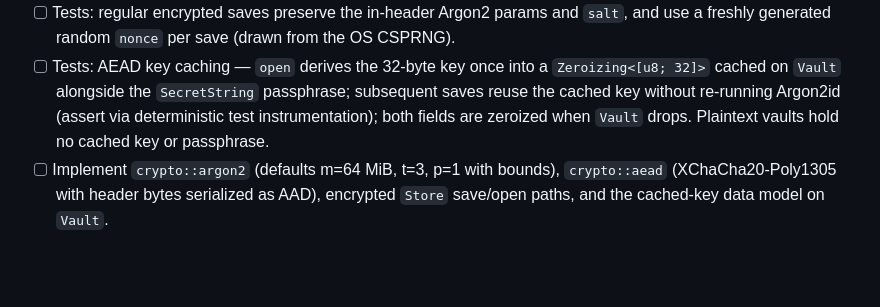
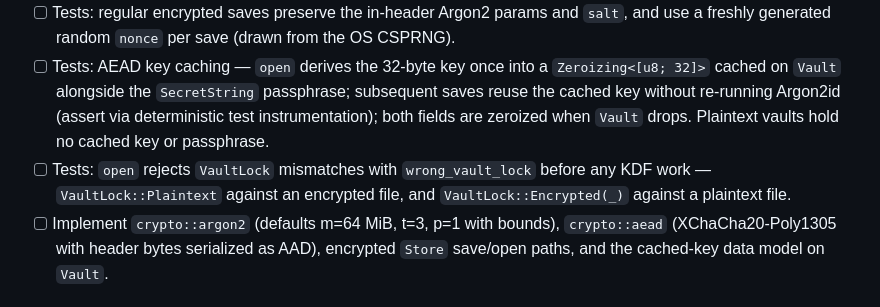
Before and after one commit to FreedomBen/paladin-auth, a Markdown page: IMPLEMENTATION_PLAN_01_CORE.md, the part around one of its changes. GitHub-like rendering; blank space fills up the shorter version.

```diff
--- a/IMPLEMENTATION_PLAN_01_CORE.md
+++ b/IMPLEMENTATION_PLAN_01_CORE.md
@@ -189,6 +198,9 @@ Each step lands as its own commit. Tests come first.
   Argon2id (assert via deterministic test instrumentation); both
   fields are zeroized when `Vault` drops. Plaintext vaults hold no cached
   key or passphrase.
+- [ ] Tests: `open` rejects `VaultLock` mismatches with `wrong_vault_lock`
+  before any KDF work — `VaultLock::Plaintext` against an encrypted file,
+  and `VaultLock::Encrypted(_)` against a plaintext file.
 - [ ] Implement `crypto::argon2` (defaults m=64 MiB, t=3, p=1 with bounds),
   `crypto::aead` (XChaCha20-Poly1305 with header bytes serialized as AAD),
   encrypted `Store` save/open paths, and the cached-key data model on
```
Also changed, not shown: other parts of IMPLEMENTATION_PLAN_01_CORE.md (+23 -9 lines), DESIGN.md (+5 -1 lines).
